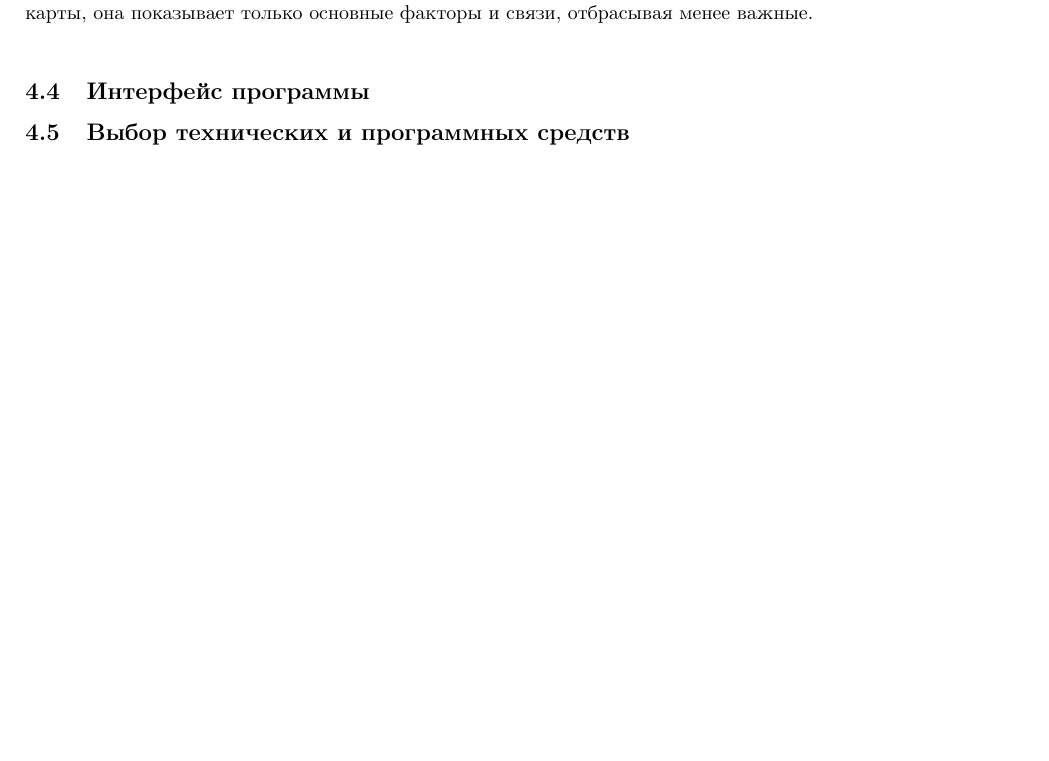
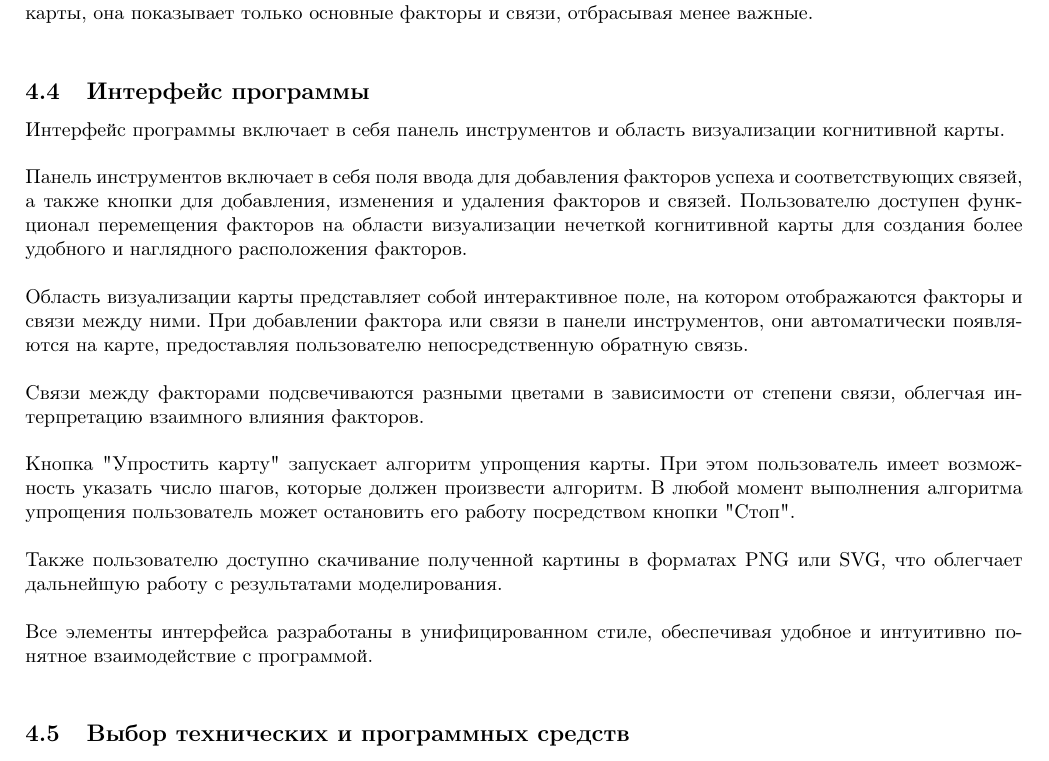
Before and after one commit to NikPeg/modeling_perception_success_factors, a LaTeX document (PZ.tex): part of page 10 of 13, cut so that both start at the same text, the shorter picture padded with empty space. Compiled offline with pdfLaTeX.

Commit message:
Interface

```diff
--- a/PZ.tex
+++ b/PZ.tex
@@ -233,6 +233,19 @@
     ~\\
     Упрощенная карта представляет собой результат применения алгоритма к входным данным для упрощения когнитивной карты. Она также представляет собой граф, в котором вершины - это факторы успеха, а ребра - связи между ними. На ребрах указывается вес связи. Однако, в отличие от полной когнитивной карты, она показывает только основные факторы и связи, отбрасывая менее важные.\\
     \subsection {Интерфейс программы}
+    Интерфейс программы включает в себя панель инструментов и область визуализации когнитивной карты.\\
+    ~\\
+    Панель инструментов включает в себя поля ввода для добавления факторов успеха и соответствующих связей, а также кнопки для добавления, изменения и удаления факторов и связей. Пользователю доступен функционал перемещения факторов на области визуализации нечеткой когнитивной карты для создания более удобного и наглядного расположения факторов.\\
+    ~\\
+    Область визуализации карты представляет собой интерактивное поле, на котором отображаются факторы и связи между ними. При добавлении фактора или связи в панели инструментов, они автоматически появляются на карте, предоставляя пользователю непосредственную обратную связь.\\
+    ~\\
+    Связи между факторами подсвечиваются разными цветами в зависимости от степени связи, облегчая интерпретацию взаимного влияния факторов.\\
+    ~\\
+    Кнопка "{}Упростить карту"{} запускает алгоритм упрощения карты. При этом пользователь имеет возможность указать число шагов, которые должен произвести алгоритм. В любой момент выполнения алгоритма упрощения пользователь может остановить его работу посредством кнопки "{}Стоп"{}.\\
+    ~\\
+    Также пользователю доступно скачивание полученной картины в форматах PNG или SVG, что облегчает дальнейшую работу с результатами моделирования.\\
+    ~\\
+    Все элементы интерфейса разработаны в унифицированном стиле, обеспечивая удобное и интуитивно понятное взаимодействие с программой.\\
     \subsection {Выбор технических и программных средств}
     \newpage
     \section {Ожидаемые технико-экономические показатели}
```
Also changed, not shown: out/PZ.pdf, 2 other files.
